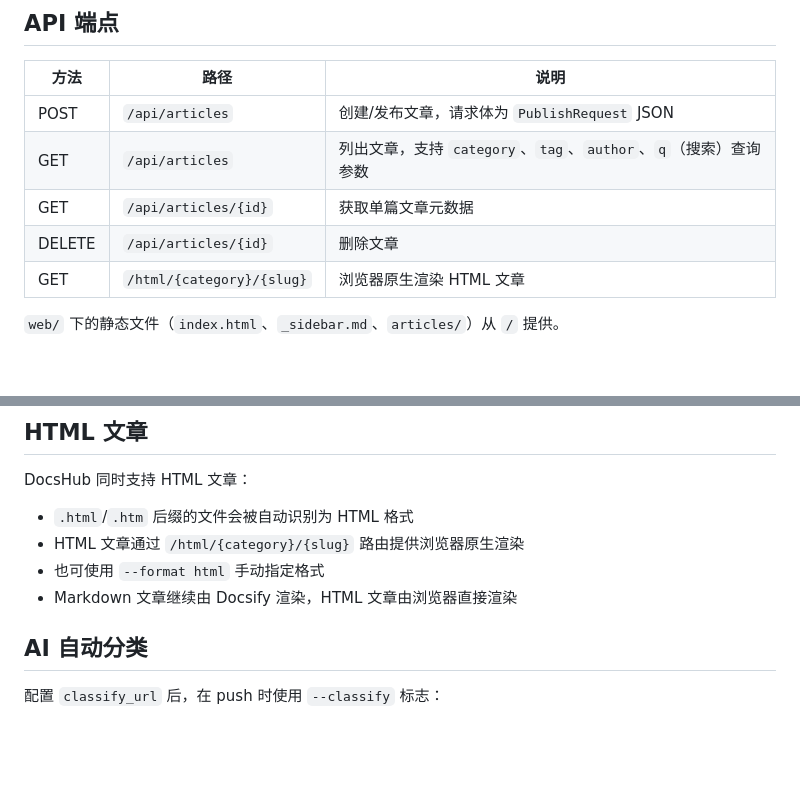
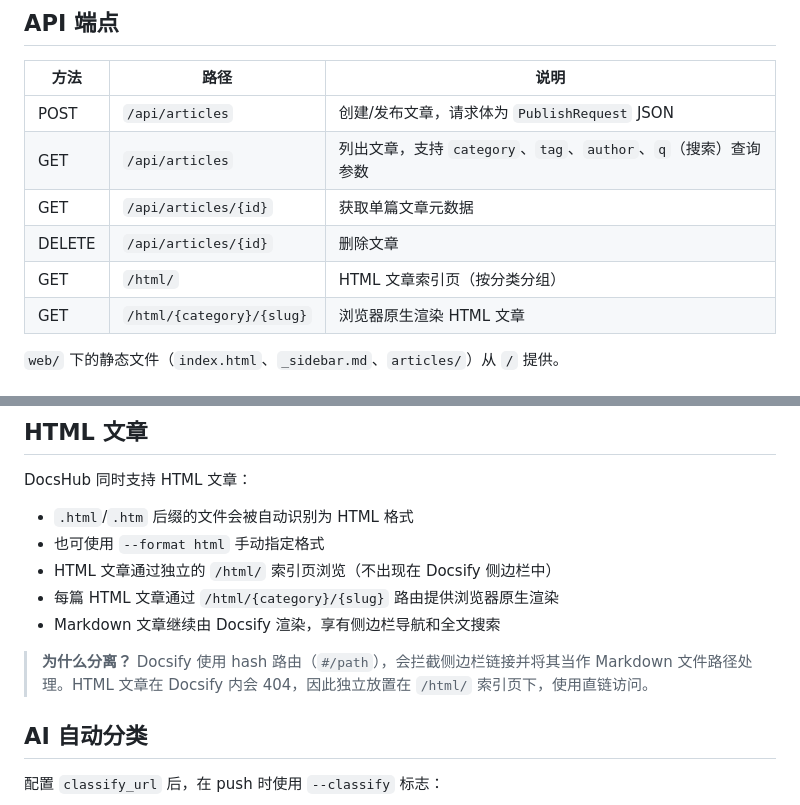
Before and after one commit to radial-hks/docshub, a Markdown page: README_zh.md, 2 parts joined by grey strips. Rendered like a GitHub page; blank space fills up the shorter version.

Commit message:
docs: update README for HTML articles /html/ index separation

```diff
--- a/README_zh.md
+++ b/README_zh.md
@@ -140,6 +140,7 @@ DOCSHUB_PORT=9090 DOCSHUB_DATA=/data/docs ./docshub serve
 | GET | `/api/articles` | 列出文章，支持 `category`、`tag`、`author`、`q`（搜索）查询参数 |
 | GET | `/api/articles/{id}` | 获取单篇文章元数据 |
 | DELETE | `/api/articles/{id}` | 删除文章 |
+| GET | `/html/` | HTML 文章索引页（按分类分组） |
 | GET | `/html/{category}/{slug}` | 浏览器原生渲染 HTML 文章 |
 
 `web/` 下的静态文件（`index.html`、`_sidebar.md`、`articles/`）从 `/` 提供。
@@ -193,9 +194,12 @@ author: radial
 DocsHub 同时支持 HTML 文章：
 
 - `.html`/`.htm` 后缀的文件会被自动识别为 HTML 格式
-- HTML 文章通过 `/html/{category}/{slug}` 路由提供浏览器原生渲染
 - 也可使用 `--format html` 手动指定格式
-- Markdown 文章继续由 Docsify 渲染，HTML 文章由浏览器直接渲染
+- HTML 文章通过独立的 `/html/` 索引页浏览（不出现在 Docsify 侧边栏中）
+- 每篇 HTML 文章通过 `/html/{category}/{slug}` 路由提供浏览器原生渲染
+- Markdown 文章继续由 Docsify 渲染，享有侧边栏导航和全文搜索
+
+> **为什么分离？** Docsify 使用 hash 路由（`#/path`），会拦截侧边栏链接并将其当作 Markdown 文件路径处理。HTML 文章在 Docsify 内会 404，因此独立放置在 `/html/` 索引页下，使用直链访问。
 
 ## AI 自动分类
 
```
Also changed, not shown: README.md (+6 -2 lines).
